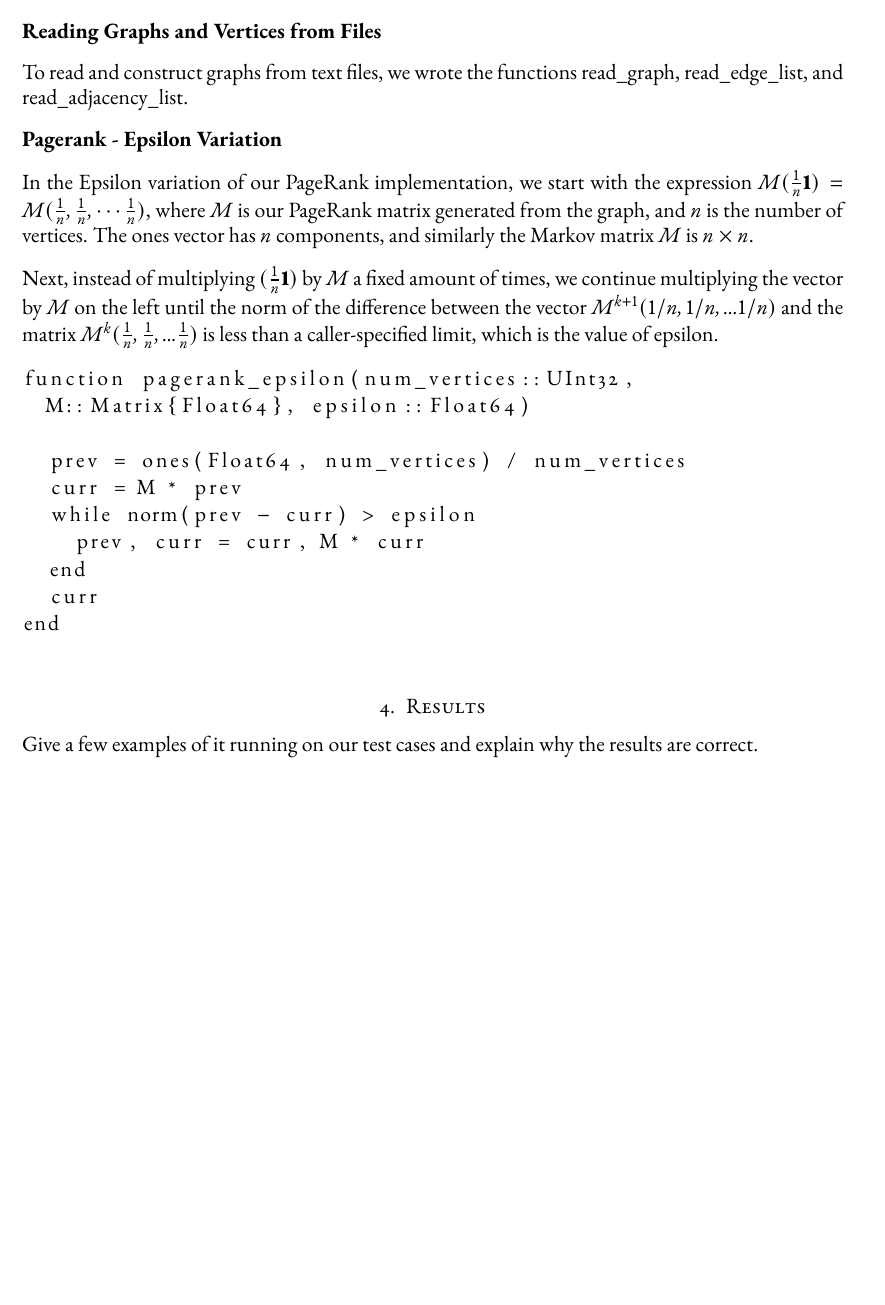
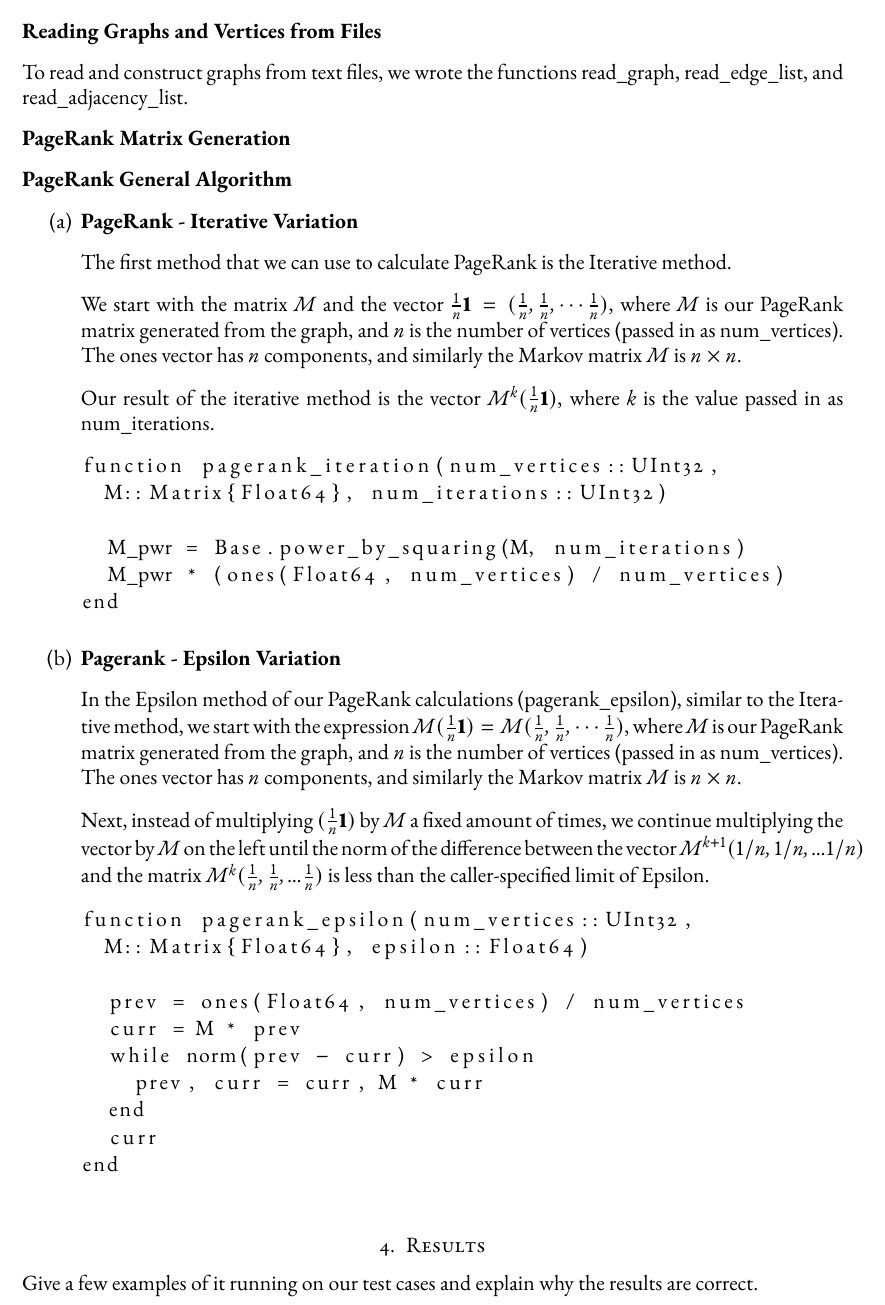
Before and after one commit to mzhou08/ScottyRank.jl, a LaTeX paper (tex/scottyrank.tex): part of page 3 of 4, cut so that both start at the same text, the shorter picture padded with empty space. Compiled offline with pdfLaTeX.

Commit message:
finished pagerank_iterative explanation

```diff
--- a/tex/scottyrank.tex
+++ b/tex/scottyrank.tex
@@ -106,12 +106,37 @@ end
 
 To read and construct graphs from text files, we wrote the functions read\_graph, read\_edge\_list, and read\_adjacency\_list.
 
+\textbf{PageRank Matrix Generation}
 
-\textbf{Pagerank - Epsilon Variation}
 
-In the Epsilon variation of our PageRank implementation, we start with the expression $M(\frac{1}{n}\vec{1}) = M(\frac{1}{n}, \frac{1}{n}, \cdots \frac{1}{n})$, where $M$ is our PageRank matrix generated from the graph, and $n$ is the number of vertices. The ones vector has $n$ components, and similarly the Markov matrix $M$ is $n\times n$.
+\textbf{PageRank General Algorithm}
 
-Next, instead of multiplying $(\frac{1}{n}\vec{1})$ by $M$ a fixed amount of times, we continue multiplying the vector by $M$ on the left until the norm of the difference between the vector $M^{k+1}(1/n, 1/n, ... 1/n)$ and the matrix $M^k(\frac{1}{n}, \frac{1}{n}, ... \frac{1}{n})$ is less than a caller-specified limit, which is the value of epsilon.
+\begin{enumerate}
+
+\item \textbf{PageRank - Iterative Variation}
+
+The first method that we can use to calculate PageRank is the Iterative method.
+
+
+We start with the matrix $M$ and the vector $\frac{1}{n}\vec{1} = (\frac{1}{n}, \frac{1}{n}, \cdots \frac{1}{n})$, where $M$ is our PageRank matrix generated from the graph, and $n$ is the number of vertices (passed in as num\_vertices). The ones vector has $n$ components, and similarly the Markov matrix $M$ is $n\times n$.
+
+Our result of the iterative method is the vector $M^k (\frac{1}{n}\vec{1})$, where $k$ is the value passed in as num\_iterations.
+
+\begin{lstlisting}
+function pagerank_iteration(num_vertices::UInt32,
+  M::Matrix{Float64}, num_iterations::UInt32)
+
+  M_pwr = Base.power_by_squaring(M, num_iterations)
+  M_pwr * (ones(Float64, num_vertices) / num_vertices)
+end
+\end{lstlisting}
+
+
+\item \textbf{Pagerank - Epsilon Variation}
+
+In the Epsilon method of our PageRank calculations (pagerank\_epsilon), similar to the Iterative method, we start with the expression $M(\frac{1}{n}\vec{1}) = M(\frac{1}{n}, \frac{1}{n}, \cdots \frac{1}{n})$, where $M$ is our PageRank matrix generated from the graph, and $n$ is the number of vertices (passed in as num\_vertices). The ones vector has $n$ components, and similarly the Markov matrix $M$ is $n\times n$.
+
+Next, instead of multiplying $(\frac{1}{n}\vec{1})$ by $M$ a fixed amount of times, we continue multiplying the vector by $M$ on the left until the norm of the difference between the vector $M^{k+1}(1/n, 1/n, ... 1/n)$ and the matrix $M^k(\frac{1}{n}, \frac{1}{n}, ... \frac{1}{n})$ is less than the caller-specified limit of Epsilon.
 
 \begin{lstlisting}
 function pagerank_epsilon(num_vertices::UInt32,
@@ -126,6 +151,8 @@ function pagerank_epsilon(num_vertices::UInt32,
 end
 \end{lstlisting}
 
+\end{enumerate}
+
 \section{Results}
 
 Give a few examples of it running on our test cases and explain why the results are correct.
```
Also changed, not shown: tex/scottyrank.pdf, tex/scottyrank.tex (2 more changed lines).
